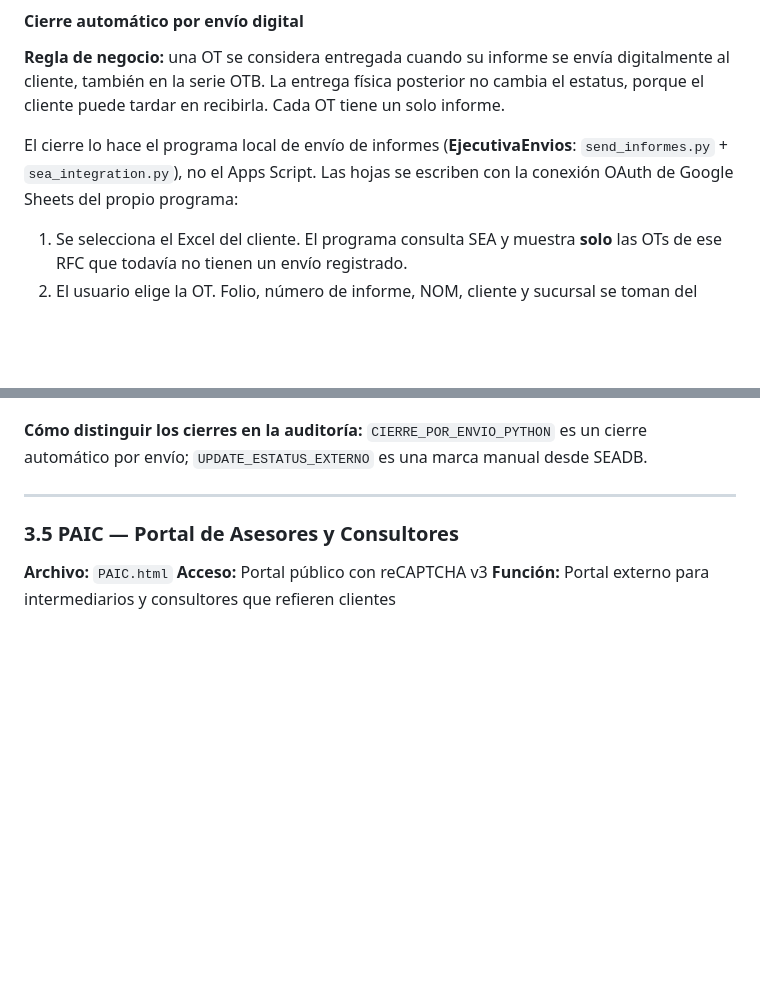
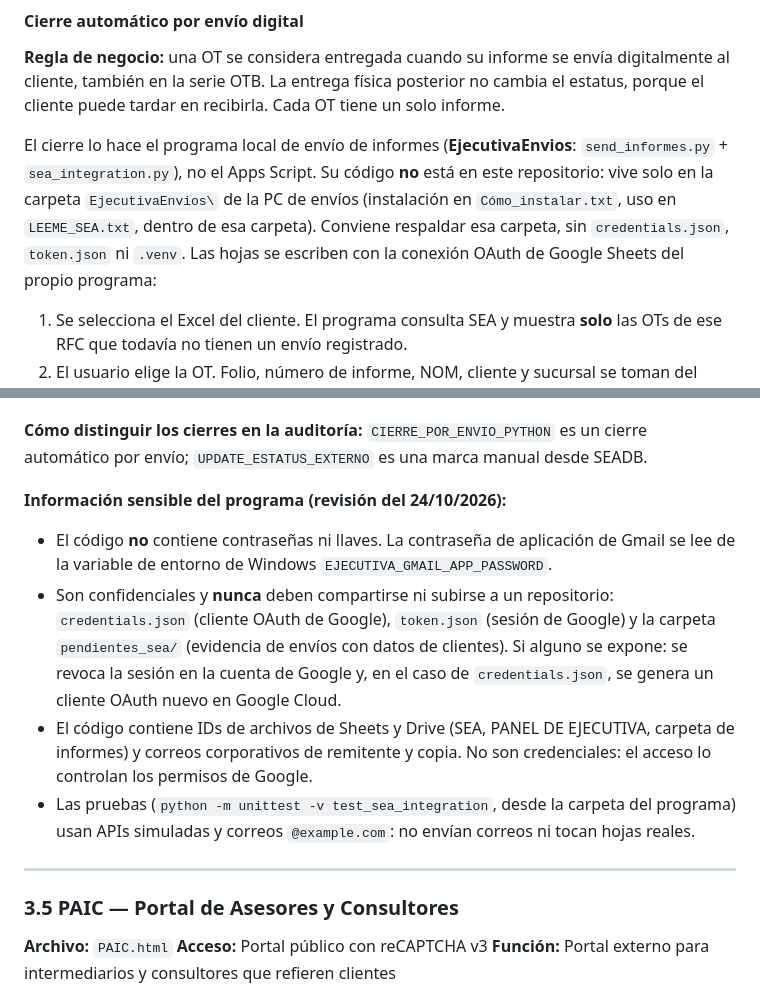
Before and after one commit to yoeduwin/SEA, a Markdown page: MANUAL.md, 2 parts joined by grey strips. Rendered like a GitHub page; blank space fills up the shorter version.

Commit message:
docs(manual): ubicación y manejo de información sensible de EjecutivaEnvios
Se aclara que el programa de envíos vive solo en la PC (no en el
repositorio), qué archivos son confidenciales y qué hacer si se exponen.

Co-Authored-By: Claude Opus 5.5 <noreply@anthropic.com>
Claude-Session: https://claude.ai/code/session_01XdnVP83RHkQoFaT1AxcHGS

```diff
--- a/MANUAL.md
+++ b/MANUAL.md
@@ -389,7 +389,7 @@ SEADB cuenta `ENTREGADO` y `FINALIZADO` como entregadas en KPIs, semáforos y gr
 
 **Regla de negocio:** una OT se considera entregada cuando su informe se envía digitalmente al cliente, también en la serie OTB. La entrega física posterior no cambia el estatus, porque el cliente puede tardar en recibirla. Cada OT tiene un solo informe.
 
-El cierre lo hace el programa local de envío de informes (**EjecutivaEnvios**: `send_informes.py` + `sea_integration.py`), no el Apps Script. Las hojas se escriben con la conexión OAuth de Google Sheets del propio programa:
+El cierre lo hace el programa local de envío de informes (**EjecutivaEnvios**: `send_informes.py` + `sea_integration.py`), no el Apps Script. Su código **no** está en este repositorio: vive solo en la carpeta `EjecutivaEnvios\` de la PC de envíos (instalación en `Cómo_instalar.txt`, uso en `LEEME_SEA.txt`, dentro de esa carpeta). Conviene respaldar esa carpeta, sin `credentials.json`, `token.json` ni `.venv`. Las hojas se escriben con la conexión OAuth de Google Sheets del propio programa:
 
 1. Se selecciona el Excel del cliente. El programa consulta SEA y muestra **solo** las OTs de ese RFC que todavía no tienen un envío registrado.
 2. El usuario elige la OT. Folio, número de informe, NOM, cliente y sucursal se toman del registro de SEA y no se escriben a mano.
@@ -414,6 +414,13 @@ El cierre lo hace el programa local de envío de informes (**EjecutivaEnvios**:
 - Una OT con envío registrado ya no aparece para un nuevo envío.
 
 **Cómo distinguir los cierres en la auditoría:** `CIERRE_POR_ENVIO_PYTHON` es un cierre automático por envío; `UPDATE_ESTATUS_EXTERNO` es una marca manual desde SEADB.
+
+**Información sensible del programa (revisión del 24/10/2026):**
+
+- El código **no** contiene contraseñas ni llaves. La contraseña de aplicación de Gmail se lee de la variable de entorno de Windows `EJECUTIVA_GMAIL_APP_PASSWORD`.
+- Son confidenciales y **nunca** deben compartirse ni subirse a un repositorio: `credentials.json` (cliente OAuth de Google), `token.json` (sesión de Google) y la carpeta `pendientes_sea/` (evidencia de envíos con datos de clientes). Si alguno se expone: se revoca la sesión en la cuenta de Google y, en el caso de `credentials.json`, se genera un cliente OAuth nuevo en Google Cloud.
+- El código contiene IDs de archivos de Sheets y Drive (SEA, PANEL DE EJECUTIVA, carpeta de informes) y correos corporativos de remitente y copia. No son credenciales: el acceso lo controlan los permisos de Google.
+- Las pruebas (`python -m unittest -v test_sea_integration`, desde la carpeta del programa) usan APIs simuladas y correos `@example.com`: no envían correos ni tocan hojas reales.
 
 ---
 
```
